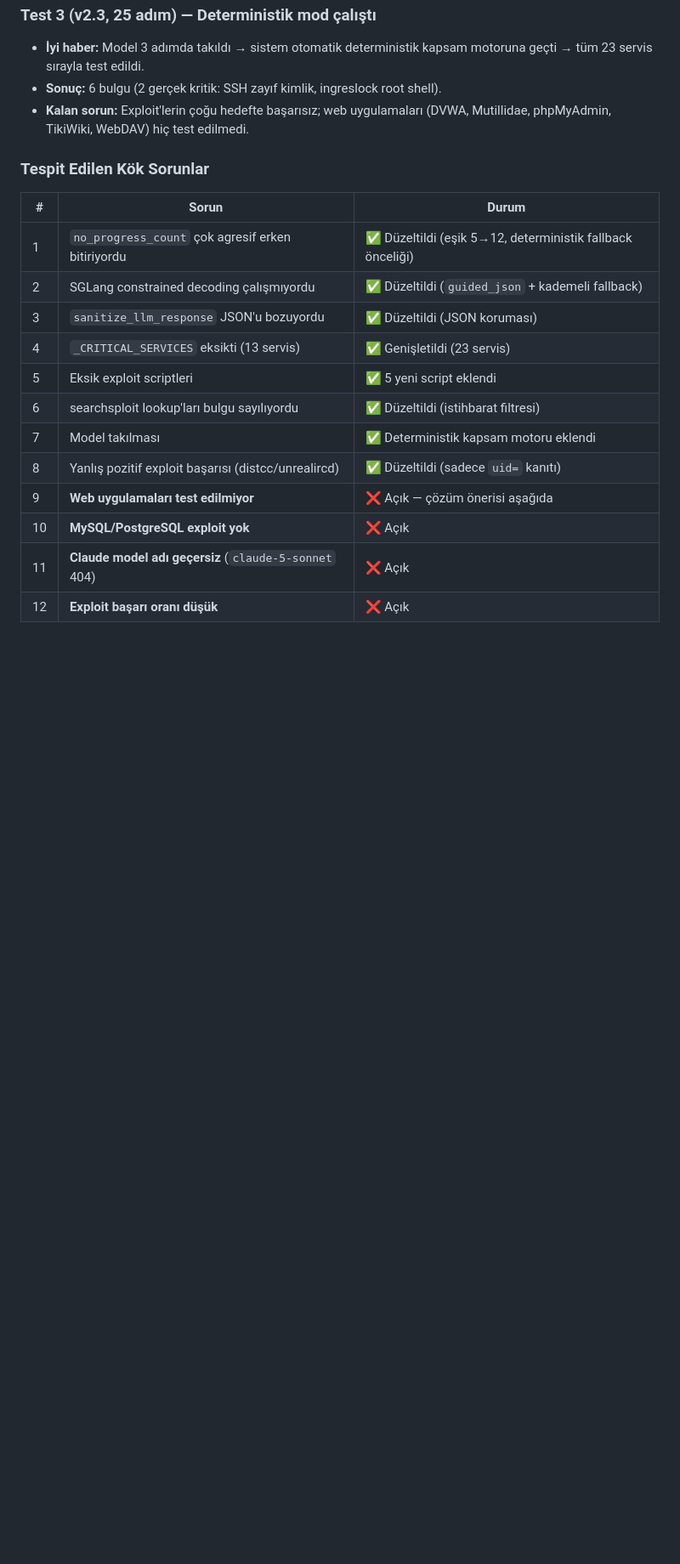
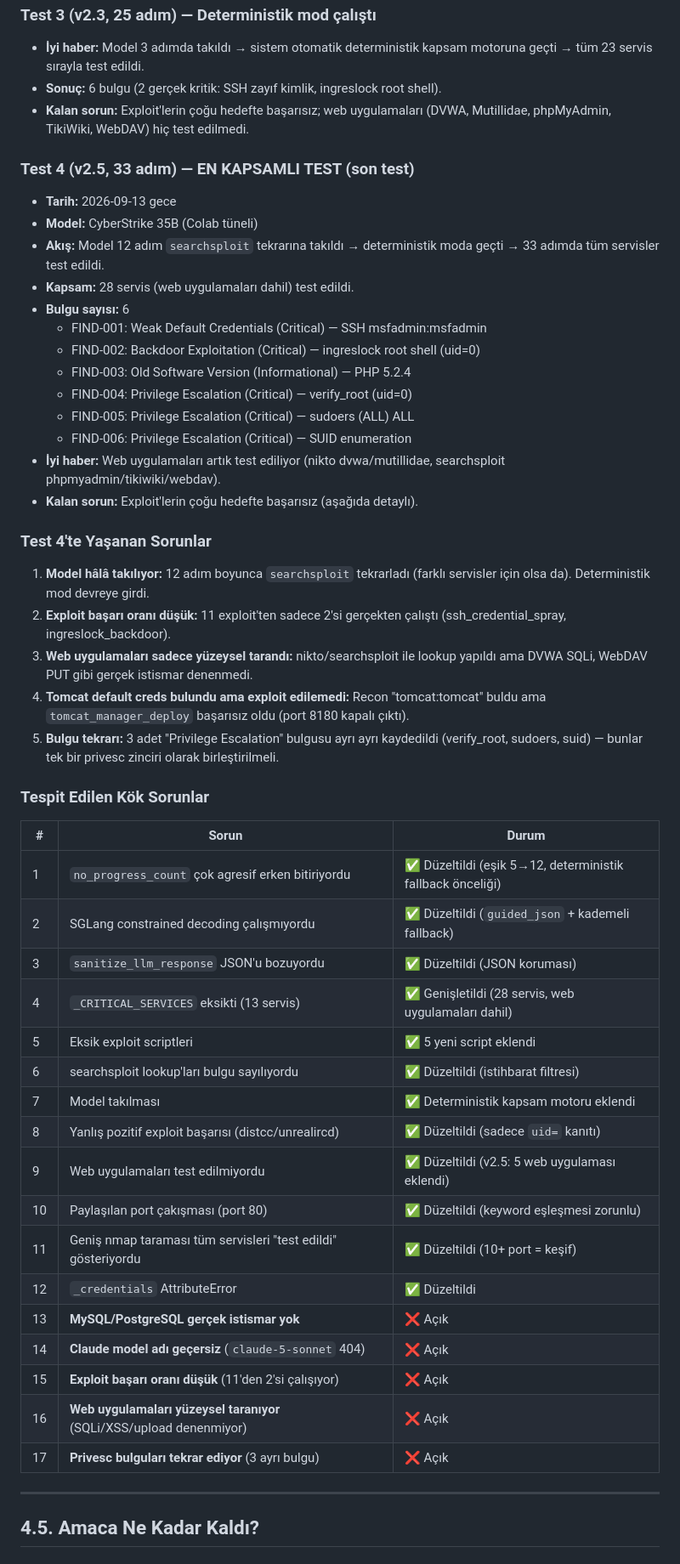
Before and after one commit to Mustafa-Caliskan/AutoRedTeam, a Markdown page: PROJE_DURUM_VE_YOL_HARITASI.md, the part around one of its changes. Shown at 85% size. Rendered like a GitHub page; blank space fills up the shorter version.

```diff
--- a/PROJE_DURUM_VE_YOL_HARITASI.md
+++ b/PROJE_DURUM_VE_YOL_HARITASI.md
@@ -167,6 +177,28 @@ KATMAN 2: LLM YORUMLAMA (agentic)
 - **Sonuç:** 6 bulgu (2 gerçek kritik: SSH zayıf kimlik, ingreslock root shell).
 - **Kalan sorun:** Exploit'lerin çoğu hedefte başarısız; web uygulamaları (DVWA, Mutillidae, phpMyAdmin, TikiWiki, WebDAV) hiç test edilmedi.
 
+### Test 4 (v2.5, 33 adım) — EN KAPSAMLI TEST (son test)
+- **Tarih:** 2026-09-13 gece
+- **Model:** CyberStrike 35B (Colab tüneli)
+- **Akış:** Model 12 adım `searchsploit` tekrarına takıldı → deterministik moda geçti → 33 adımda tüm servisler test edildi.
+- **Kapsam:** 28 servis (web uygulamaları dahil) test edildi.
+- **Bulgu sayısı:** 6
+  - FIND-001: Weak Default Credentials (Critical) — SSH msfadmin:msfadmin
+  - FIND-002: Backdoor Exploitation (Critical) — ingreslock root shell (uid=0)
+  - FIND-003: Old Software Version (Informational) — PHP 5.2.4
+  - FIND-004: Privilege Escalation (Critical) — verify_root (uid=0)
+  - FIND-005: Privilege Escalation (Critical) — sudoers (ALL) ALL
+  - FIND-006: Privilege Escalation (Critical) — SUID enumeration
+- **İyi haber:** Web uygulamaları artık test ediliyor (nikto dvwa/mutillidae, searchsploit phpmyadmin/tikiwiki/webdav).
+- **Kalan sorun:** Exploit'lerin çoğu hedefte başarısız (aşağıda detaylı).
+
+### Test 4'te Yaşanan Sorunlar
+1. **Model hâlâ takılıyor:** 12 adım boyunca `searchsploit` tekrarladı (farklı servisler için olsa da). Deterministik mod devreye girdi.
+2. **Exploit başarı oranı düşük:** 11 exploit'ten sadece 2'si gerçekten çalıştı (ssh_credential_spray, ingreslock_backdoor).
+3. **Web uygulamaları sadece yüzeysel tarandı:** nikto/searchsploit ile lookup yapıldı ama DVWA SQLi, WebDAV PUT gibi gerçek istismar denenmedi.
+4. **Tomcat default creds bulundu ama exploit edilemedi:** Recon "tomcat:tomcat" buldu ama `tomcat_manager_deploy` başarısız oldu (port 8180 kapalı çıktı).
+5. **Bulgu tekrarı:** 3 adet "Privilege Escalation" bulgusu ayrı ayrı kaydedildi (verify_root, sudoers, suid) — bunlar tek bir privesc zinciri olarak birleştirilmeli.
+
 ### Tespit Edilen Kök Sorunlar
 
 | # | Sorun | Durum |
@@ -174,12 +206,22 @@ KATMAN 2: LLM YORUMLAMA (agentic)
 | 1 | `no_progress_count` çok agresif erken bitiriyordu | ✅ Düzeltildi (eşik 5→12, deterministik fallback önceliği) |
 | 2 | SGLang constrained decoding çalışmıyordu | ✅ Düzeltildi (`guided_json` + kademeli fallback) |
 | 3 | `sanitize_llm_response` JSON'u bozuyordu | ✅ Düzeltildi (JSON koruması) |
-| 4 | `_CRITICAL_SERVICES` eksikti (13 servis) | ✅ Genişletildi (23 servis) |
+| 4 | `_CRITICAL_SERVICES` eksikti (13 servis) | ✅ Genişletildi (28 servis, web uygulamaları dahil) |
 | 5 | Eksik exploit scriptleri | ✅ 5 yeni script eklendi |
 | 6 | searchsploit lookup'ları bulgu sayılıyordu | ✅ Düzeltildi (istihbarat filtresi) |
 | 7 | Model takılması | ✅ Deterministik kapsam motoru eklendi |
 | 8 | Yanlış pozitif exploit başarısı (distcc/unrealircd) | ✅ Düzeltildi (sadece `uid=` kanıtı) |
-| 9 | **Web uygulamaları test edilmiyor** | ❌ Açık — çözüm önerisi aşağıda |
-| 10 | **MySQL/PostgreSQL exploit yok** | ❌ Açık |
-| 11 | **Claude model adı geçersiz** (`claude-5-sonnet` 404) | ❌ Açık |
-| 12 | **Exploit başarı oranı düşük** | ❌ Açık |
+| 9 | Web uygulamaları test edilmiyordu | ✅ Düzeltildi (v2.5: 5 web uygulaması eklendi) |
+| 10 | Paylaşılan port çakışması (port 80) | ✅ Düzeltildi (keyword eşleşmesi zorunlu) |
+| 11 | Geniş nmap taraması tüm servisleri "test edildi" gösteriyordu | ✅ Düzeltildi (10+ port = keşif) |
+| 12 | `_credentials` AttributeError | ✅ Düzeltildi |
+| 13 | **MySQL/PostgreSQL gerçek istismar yok** | ❌ Açık |
+| 14 | **Claude model adı geçersiz** (`claude-5-sonnet` 404) | ❌ Açık |
+| 15 | **Exploit başarı oranı düşük** (11'den 2'si çalışıyor) | ❌ Açık |
+| 16 | **Web uygulamaları yüzeysel taranıyor** (SQLi/XSS/upload denenmiyor) | ❌ Açık |
+| 17 | **Privesc bulguları tekrar ediyor** (3 ayrı bulgu) | ❌ Açık |
+
+---
+
+## 4.5. Amaca Ne Kadar Kaldı?
+
```
Also changed, not shown: other parts of PROJE_DURUM_VE_YOL_HARITASI.md (+65 -7 lines).
